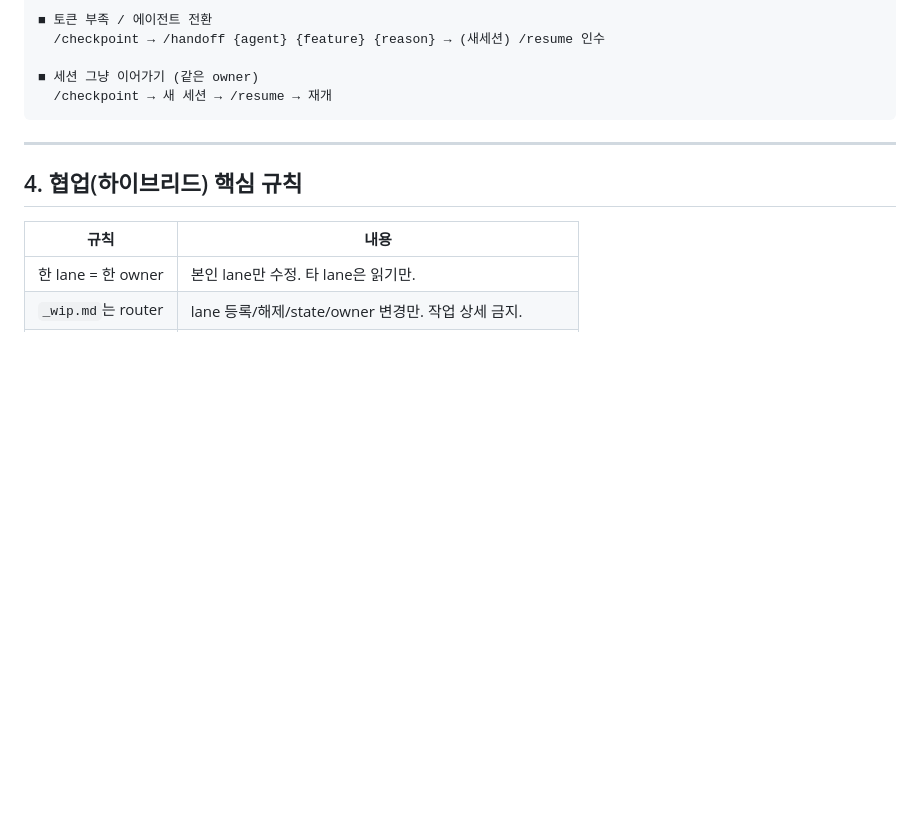
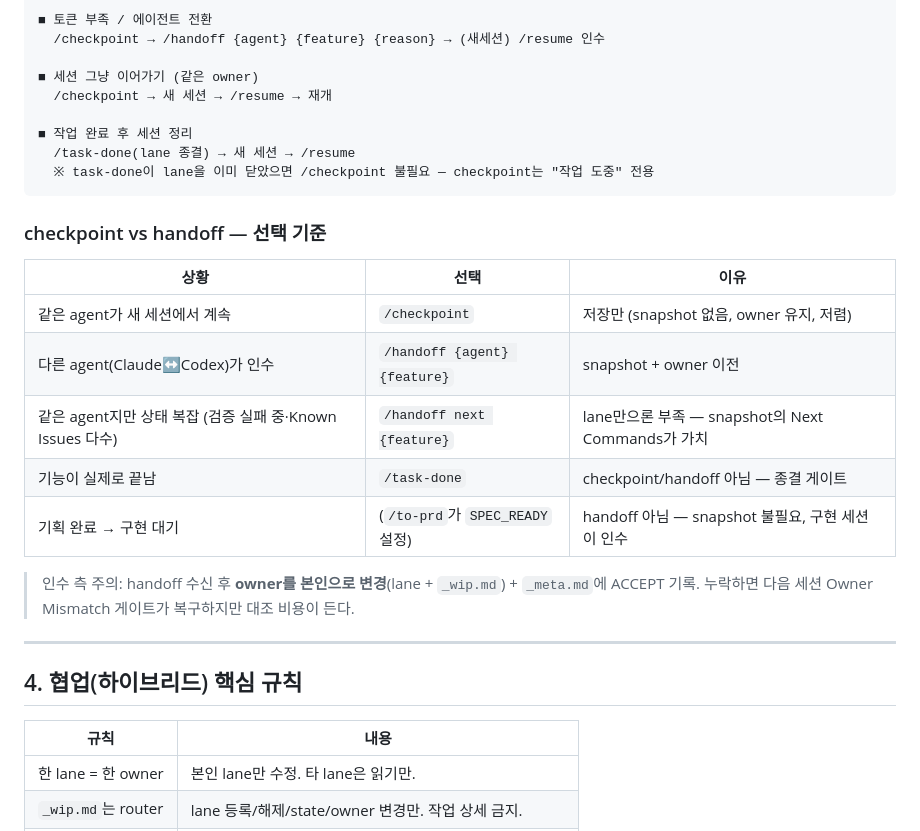
Before and after one commit to LigoSoo/pawpad, a Markdown page: GUIDE.md, the part around the change. GitHub-like rendering; blank space fills up the shorter version.

````diff
--- a/GUIDE.md
+++ b/GUIDE.md
@@ -315,7 +315,23 @@ CLAUDE.md의 DoD 8개가 **전부** 통과해야 완료:
 
 ■ 세션 그냥 이어가기 (같은 owner)
   /checkpoint → 새 세션 → /resume → 재개
+
+■ 작업 완료 후 세션 정리
+  /task-done(lane 종결) → 새 세션 → /resume
+  ※ task-done이 lane을 이미 닫았으면 /checkpoint 불필요 — checkpoint는 "작업 도중" 전용
 ```
+
+### checkpoint vs handoff — 선택 기준
+
+| 상황 | 선택 | 이유 |
+|------|------|------|
+| 같은 agent가 새 세션에서 계속 | `/checkpoint` | 저장만 (snapshot 없음, owner 유지, 저렴) |
+| 다른 agent(Claude↔Codex)가 인수 | `/handoff {agent} {feature}` | snapshot + owner 이전 |
+| 같은 agent지만 상태 복잡 (검증 실패 중·Known Issues 다수) | `/handoff next {feature}` | lane만으론 부족 — snapshot의 Next Commands가 가치 |
+| 기능이 실제로 끝남 | `/task-done` | checkpoint/handoff 아님 — 종결 게이트 |
+| 기획 완료 → 구현 대기 | (`/to-prd`가 `SPEC_READY` 설정) | handoff 아님 — snapshot 불필요, 구현 세션이 인수 |
+
+> 인수 측 주의: handoff 수신 후 **owner를 본인으로 변경**(lane + `_wip.md`) + `_meta.md`에 ACCEPT 기록. 누락하면 다음 세션 Owner Mismatch 게이트가 복구하지만 대조 비용이 든다.
 
 ---
 
````
Also changed, not shown: README.md (+40 -0 lines), USAGE.md (+6 -2 lines).
